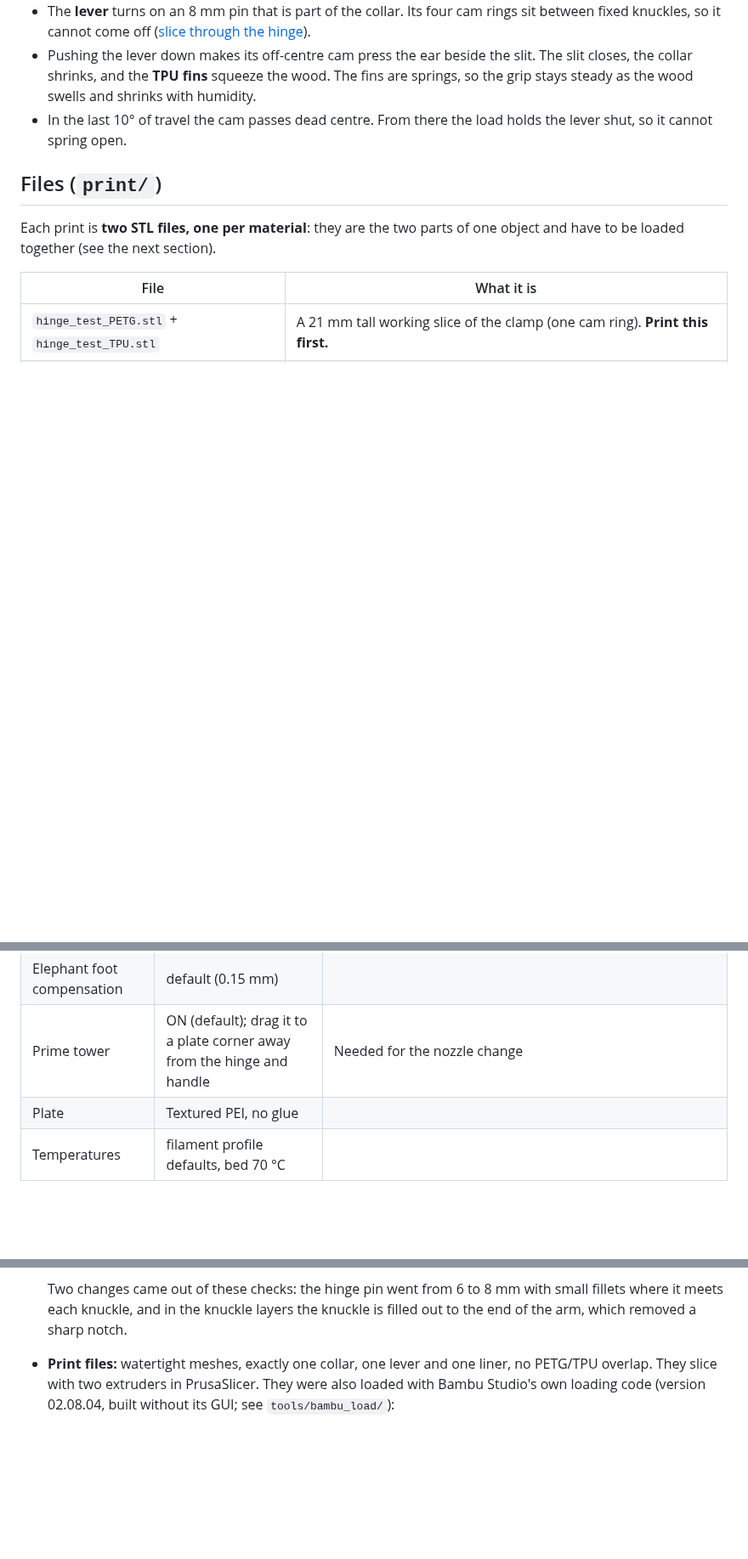
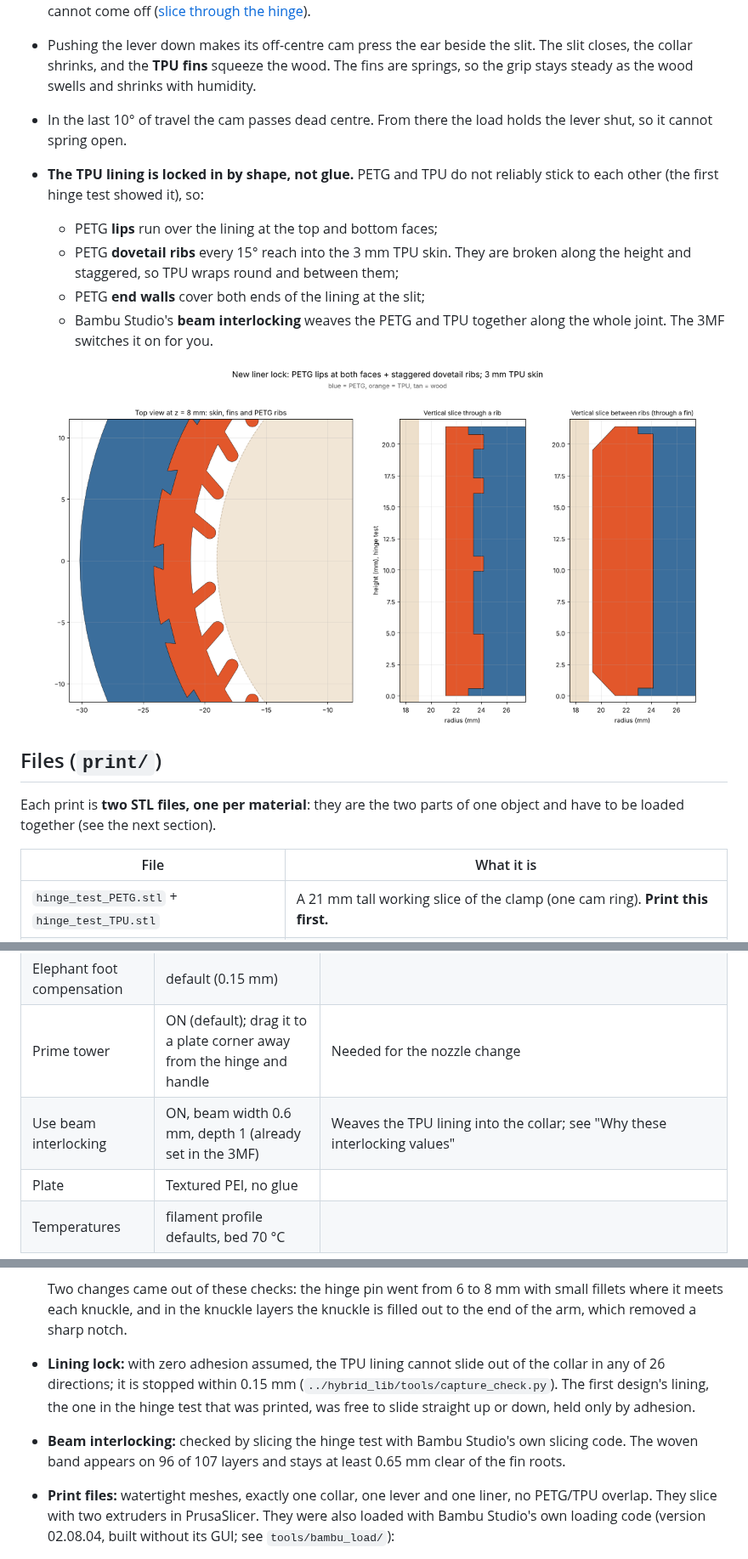
Before and after one commit to bijanmehr/ClaudeCloud, a Markdown page: wood_clamp/README.md, 3 parts joined by grey strips. Shown at 85% size. GitHub-like rendering; pictures changed too: wood_clamp/images/liner_lock.png (added); blank space fills up the shorter version.

```diff
--- a/wood_clamp/README.md
+++ b/wood_clamp/README.md
@@ -24,6 +24,16 @@ Motion videos: [3D view](images/motion_3d.mp4), [top view](images/motion_top.mp4
   shrinks with humidity.
 - In the last 10° of travel the cam passes dead centre. From there the load
   holds the lever shut, so it cannot spring open.
+- **The TPU lining is locked in by shape, not glue.** PETG and TPU do not
+  reliably stick to each other (the first hinge test showed it), so:
+  - PETG **lips** run over the lining at the top and bottom faces;
+  - PETG **dovetail ribs** every 15° reach into the 3 mm TPU skin. They are
+    broken along the height and staggered, so TPU wraps round and between them;
+  - PETG **end walls** cover both ends of the lining at the slit;
+  - Bambu Studio's **beam interlocking** weaves the PETG and TPU together
+    along the whole joint. The 3MF switches it on for you.
+
+  ![liner lock](images/liner_lock.png)
 
 ## Files (`print/`)
 
@@ -97,6 +132,7 @@ Start from the **0.20mm Standard @BBL H2D** process and change only these:
 | Brim | Outer brim only, 3 mm | Steadies the tall handle; at the bed the lever is 7 mm from the collar, so the brims cannot join |
 | Elephant foot compensation | default (0.15 mm) | |
 | Prime tower | ON (default); drag it to a plate corner away from the hinge and handle | Needed for the nozzle change |
+| Use beam interlocking | ON, beam width 0.6 mm, depth 1 (already set in the 3MF) | Weaves the TPU lining into the collar; see "Why these interlocking values" |
 | Plate | Textured PEI, no glue | |
 | Temperatures | filament profile defaults, bed 70 °C | |
 
@@ -197,6 +238,14 @@ diameter + 0.44). If it comes out larger by some amount, rebuild with
   Two changes came out of these checks: the hinge pin went from 6 to 8 mm
   with small fillets where it meets each knuckle, and in the knuckle layers
   the knuckle is filled out to the end of the arm, which removed a sharp notch.
+- **Lining lock:** with zero adhesion assumed, the TPU lining cannot slide
+  out of the collar in any of 26 directions; it is stopped within 0.15 mm
+  (`../hybrid_lib/tools/capture_check.py`). The first design's lining, the one
+  in the hinge test that was printed, was free to slide straight up or down,
+  held only by adhesion.
+- **Beam interlocking:** checked by slicing the hinge test with Bambu Studio's
+  own slicing code. The woven band appears on 96 of 107 layers and stays at
+  least 0.65 mm clear of the fin roots.
 - **Print files:** watertight meshes, exactly one collar, one lever and one
   liner, no PETG/TPU overlap. They slice with two extruders in PrusaSlicer.
   They were also loaded with Bambu Studio's own loading code (version
```
Also changed, not shown: other parts of wood_clamp/README.md (+39 -9 lines), wood_clamp/images/as_printed.png, wood_clamp/images/closed_on_wood.png, wood_clamp/images/open_on_wood.png, 13 other files.
